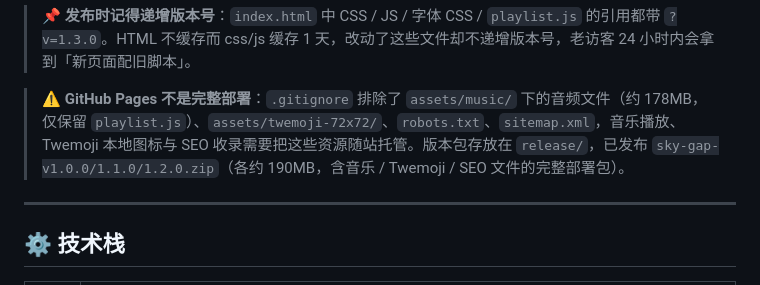
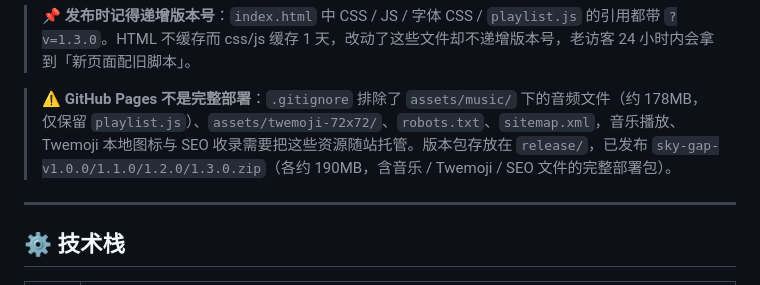
Before and after one commit to Guyugjn/sky-gap-homepage, a Markdown page: README.md, the part around the change. GitHub-like rendering.

Commit message:
docs: 版本包列表补上 v1.3.0
README 与 memory.md 中「已发布」清单同步至 sky-gap-v1.0.0/1.1.0/1.2.0/1.3.0.zip。

```diff
--- a/README.md
+++ b/README.md
@@ -83,7 +83,7 @@ python generate_playlist.py
 
 > 📌 **发布时记得递增版本号**：`index.html` 中 CSS / JS / 字体 CSS / `playlist.js` 的引用都带 `?v=1.3.0`。HTML 不缓存而 css/js 缓存 1 天，改动了这些文件却不递增版本号，老访客 24 小时内会拿到「新页面配旧脚本」。
 
-> ⚠️ **GitHub Pages 不是完整部署**：`.gitignore` 排除了 `assets/music/` 下的音频文件（约 178MB，仅保留 `playlist.js`）、`assets/twemoji-72x72/`、`robots.txt`、`sitemap.xml`，音乐播放、Twemoji 本地图标与 SEO 收录需要把这些资源随站托管。版本包存放在 `release/`，已发布 `sky-gap-v1.0.0/1.1.0/1.2.0.zip`（各约 190MB，含音乐 / Twemoji / SEO 文件的完整部署包）。
+> ⚠️ **GitHub Pages 不是完整部署**：`.gitignore` 排除了 `assets/music/` 下的音频文件（约 178MB，仅保留 `playlist.js`）、`assets/twemoji-72x72/`、`robots.txt`、`sitemap.xml`，音乐播放、Twemoji 本地图标与 SEO 收录需要把这些资源随站托管。版本包存放在 `release/`，已发布 `sky-gap-v1.0.0/1.1.0/1.2.0/1.3.0.zip`（各约 190MB，含音乐 / Twemoji / SEO 文件的完整部署包）。
 
 ---
 
```
Also changed, not shown: memory.md (+1 -1 lines).
